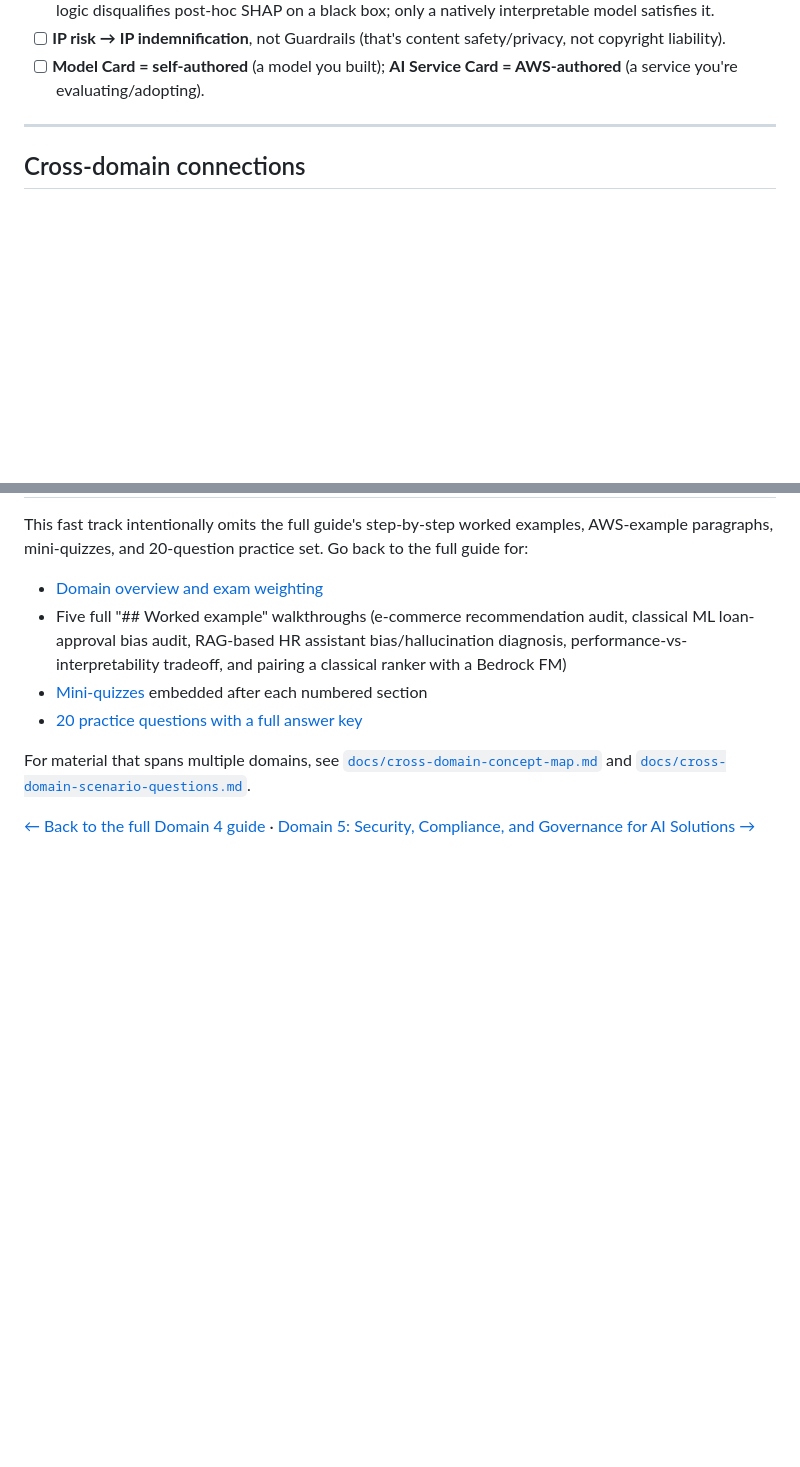
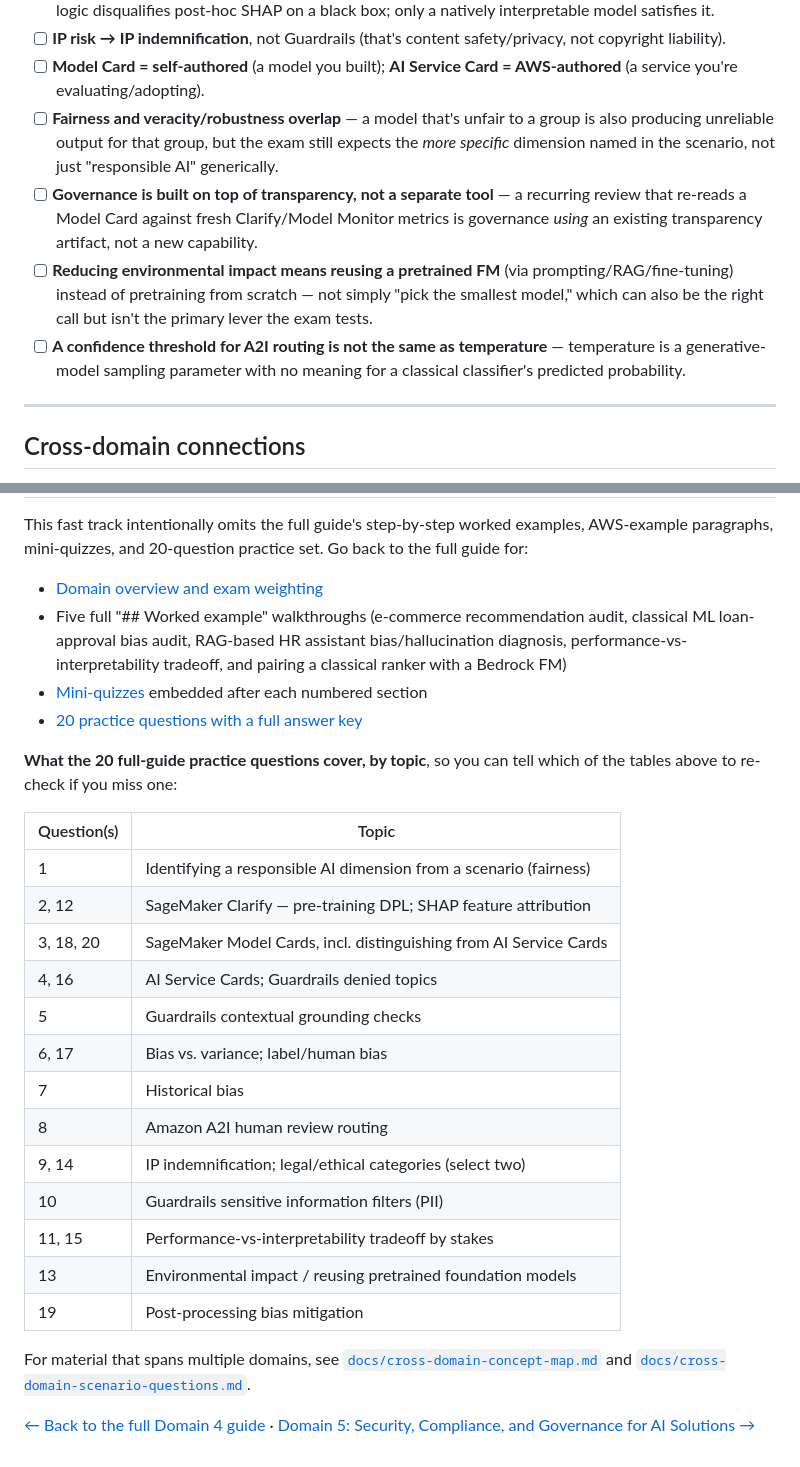
Before and after one commit to ChathurangaVKD/AWS-Certified-AI-Practitioner, a Markdown page: docs/domain-4-fast-track/README.md, 2 parts joined by grey strips. Rendered like a GitHub page; blank space fills up the shorter version.

Commit message:
autopilot: Create Fast Track condensed guide for Domain 4: Guidelines for Responsible AI

```diff
--- a/docs/domain-4-fast-track/README.md
+++ b/docs/domain-4-fast-track/README.md
@@ -703,6 +719,22 @@ guide's practice set.
       safety/privacy, not copyright liability).
 - [ ] **Model Card = self-authored** (a model you built); **AI Service
       Card = AWS-authored** (a service you're evaluating/adopting).
+- [ ] **Fairness and veracity/robustness overlap** — a model that's
+      unfair to a group is also producing unreliable output for that
+      group, but the exam still expects the *more specific* dimension
+      named in the scenario, not just "responsible AI" generically.
+- [ ] **Governance is built on top of transparency, not a separate tool**
+      — a recurring review that re-reads a Model Card against fresh
+      Clarify/Model Monitor metrics is governance *using* an existing
+      transparency artifact, not a new capability.
+- [ ] **Reducing environmental impact means reusing a pretrained FM**
+      (via prompting/RAG/fine-tuning) instead of pretraining from
+      scratch — not simply "pick the smallest model," which can also be
+      the right call but isn't the primary lever the exam tests.
+- [ ] **A confidence threshold for A2I routing is not the same as
+      temperature** — temperature is a generative-model sampling
+      parameter with no meaning for a classical classifier's predicted
+      probability.
 
 ---
 
@@ -738,6 +770,25 @@ set. Go back to the full guide for:
 - [20 practice questions with a full answer
   key](../domain-4-guidelines-for-responsible-ai.md#practice-questions)
 
+**What the 20 full-guide practice questions cover, by topic**, so you can
+tell which of the tables above to re-check if you miss one:
+
+| Question(s) | Topic |
+|---|---|
+| 1 | Identifying a responsible AI dimension from a scenario (fairness) |
+| 2, 12 | SageMaker Clarify — pre-training DPL; SHAP feature attribution |
+| 3, 18, 20 | SageMaker Model Cards, incl. distinguishing from AI Service Cards |
+| 4, 16 | AI Service Cards; Guardrails denied topics |
+| 5 | Guardrails contextual grounding checks |
+| 6, 17 | Bias vs. variance; label/human bias |
+| 7 | Historical bias |
+| 8 | Amazon A2I human review routing |
+| 9, 14 | IP indemnification; legal/ethical categories (select two) |
+| 10 | Guardrails sensitive information filters (PII) |
+| 11, 15 | Performance-vs-interpretability tradeoff by stakes |
+| 13 | Environmental impact / reusing pretrained foundation models |
+| 19 | Post-processing bias mitigation |
+
 For material that spans multiple domains, see
 [`docs/cross-domain-concept-map.md`](../cross-domain-concept-map.md) and
 [`docs/cross-domain-scenario-questions.md`](../cross-domain-scenario-questions.md).
```
Also changed, not shown: other parts of docs/domain-4-fast-track/README.md (+17 -1 lines).
